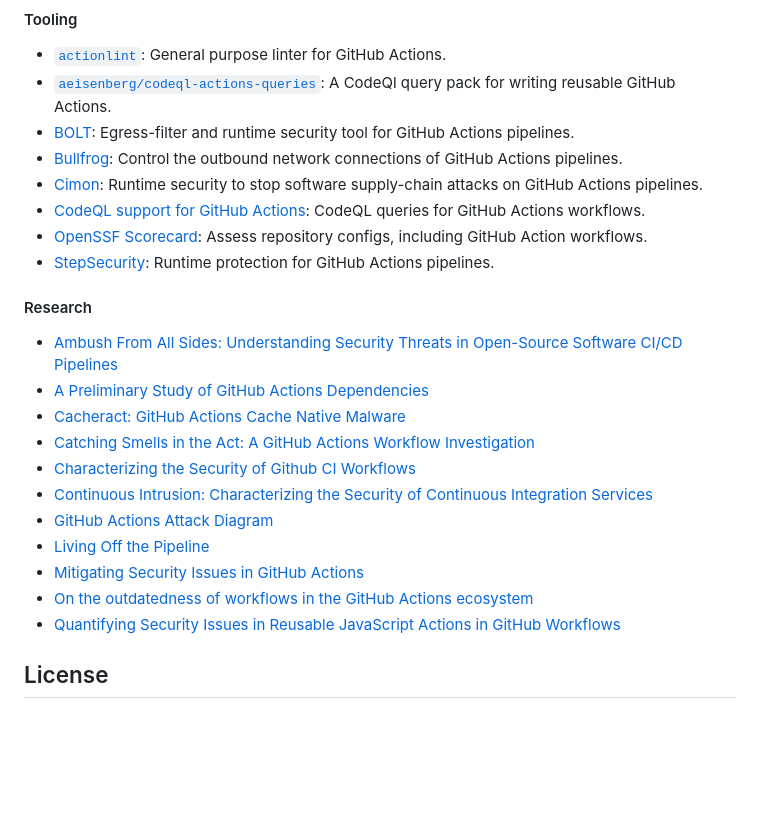
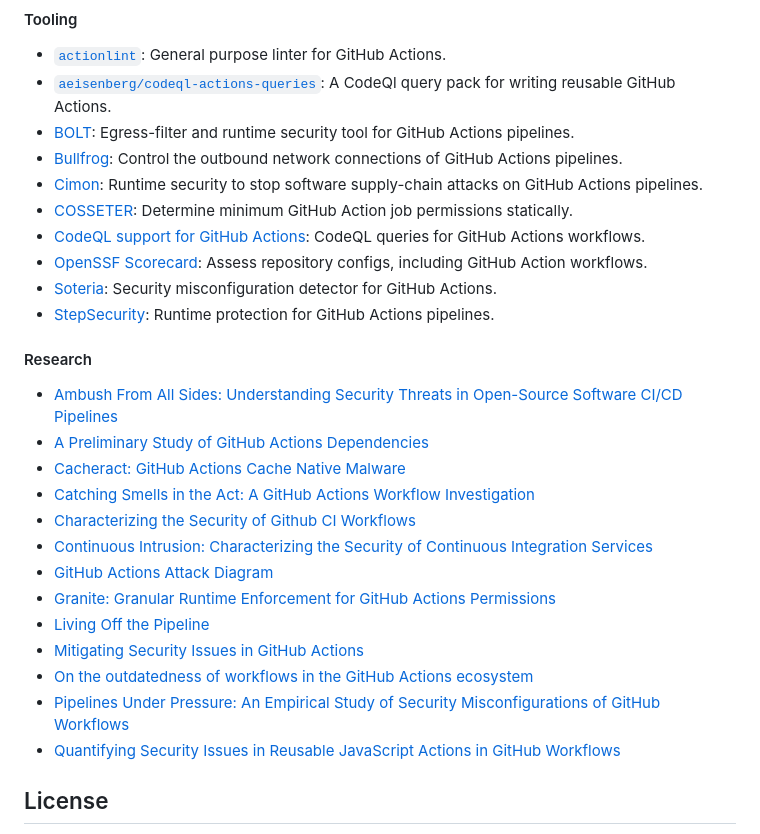
Before and after one commit to ericcornelissen/ades, a Markdown page: README.md, the part around one of its changes. Drawn GitHub-style; blank space fills up the shorter version.

Commit message:
Update related work
Signed-off-by: Eric Cornelissen <ericornelissen@gmail.com>

```diff
--- a/README.md
+++ b/README.md
@@ -260,8 +260,10 @@ Actions Expression but is still worth mentioning:
 - [BOLT]: Egress-filter and runtime security tool for GitHub Actions pipelines.
 - [Bullfrog]: Control the outbound network connections of GitHub Actions pipelines.
 - [Cimon]: Runtime security to stop software supply-chain attacks on GitHub Actions pipelines.
+- [COSSETER]: Determine minimum GitHub Action job permissions statically.
 - [CodeQL support for GitHub Actions]: CodeQL queries for GitHub Actions workflows.
 - [OpenSSF Scorecard]: Assess repository configs, including GitHub Action workflows.
+- [Soteria]: Security misconfiguration detector for GitHub Actions.
 - [StepSecurity]: Runtime protection for GitHub Actions pipelines.
 
 [`actionlint`]: https://github.com/rhysd/actionlint
@@ -275,29 +279,19 @@ Actions Expression but is still worth mentioning:
 
 #### Research
 
-- [Ambush From All Sides: Understanding Security Threats in Open-Source Software CI/CD Pipelines]
-- [A Preliminary Study of GitHub Actions Dependencies]
-- [Cacheract: GitHub Actions Cache Native Malware]
-- [Catching Smells in the Act: A GitHub Actions Workflow Investigation]
-- [Characterizing the Security of Github CI Workflows]
-- [Continuous Intrusion: Characterizing the Security of Continuous Integration Services]
-- [GitHub Actions Attack Diagram]
-- [Living Off the Pipeline]
-- [Mitigating Security Issues in GitHub Actions]
-- [On the outdatedness of workflows in the GitHub Actions ecosystem]
-- [Quantifying Security Issues in Reusable JavaScript Actions in GitHub Workflows]
-
-[ambush from all sides: understanding security threats in open-source software ci/cd pipelines]: https://ieeexplore.ieee.org/abstract/document/10061526
-[a preliminary study of github actions dependencies]: https://ceur-ws.org/Vol-3483/paper7.pdf
-[cacheract: github actions cache native malware]: https://github.com/AdnaneKhan/Cacheract
-[catching smells in the act: a github actions workflow investigation]: https://ieeexplore.ieee.org/abstract/document/10795325
-[characterizing the security of github ci workflows]: https://www.usenix.org/conference/usenixsecurity22/presentation/koishybayev
-[continuous intrusion: characterizing the security of continuous integration services]: https://ieeexplore.ieee.org/abstract/document/10179471
-[github actions attack diagram]: https://github.com/jstawinski/GitHub-Actions-Attack-Diagram
-[living off the pipeline]: https://boostsecurityio.github.io/lotp/#github-actions
-[mitigating security issues in gitHub actions]: https://dl.acm.org/doi/abs/10.1145/3643662.3643961
-[on the outdatedness of workflows in the github actions ecosystem]: https://www.sciencedirect.com/science/article/pii/S0164121223002224
-[quantifying security issues in reusable javascript actions in github workflows]: https://dl.acm.org/doi/abs/10.1145/3643991.3644899
+- [Ambush From All Sides: Understanding Security Threats in Open-Source Software CI/CD Pipelines](https://ieeexplore.ieee.org/abstract/document/10061526)
+- [A Preliminary Study of GitHub Actions Dependencies](https://ceur-ws.org/Vol-3483/paper7.pdf)
+- [Cacheract: GitHub Actions Cache Native Malware](https://github.com/AdnaneKhan/Cacheract)
+- [Catching Smells in the Act: A GitHub Actions Workflow Investigation](https://ieeexplore.ieee.org/abstract/document/10795325)
+- [Characterizing the Security of Github CI Workflows](https://www.usenix.org/conference/usenixsecurity22/presentation/koishybayev)
+- [Continuous Intrusion: Characterizing the Security of Continuous Integration Services](https://ieeexplore.ieee.org/abstract/document/10179471)
+- [GitHub Actions Attack Diagram](https://github.com/jstawinski/GitHub-Actions-Attack-Diagram)
+- [Granite: Granular Runtime Enforcement for GitHub Actions Permissions](https://arxiv.org/abs/2512.11602)
+- [Living Off the Pipeline](https://boostsecurityio.github.io/lotp/#github-actions)
+- [Mitigating Security Issues in GitHub Actions](https://dl.acm.org/doi/abs/10.1145/3643662.3643961)
+- [On the outdatedness of workflows in the GitHub Actions ecosystem](https://www.sciencedirect.com/science/article/pii/S0164121223002224)
+- [Pipelines Under Pressure: An Empirical Study of Security Misconfigurations of GitHub Workflows](https://link.springer.com/chapter/10.1007/978-3-032-12089-2_14)
+- [Quantifying Security Issues in Reusable JavaScript Actions in GitHub Workflows](https://dl.acm.org/doi/abs/10.1145/3643991.3644899)
 
 ## License
 
```
Also changed, not shown: other parts of README.md (+2 -0 lines).
